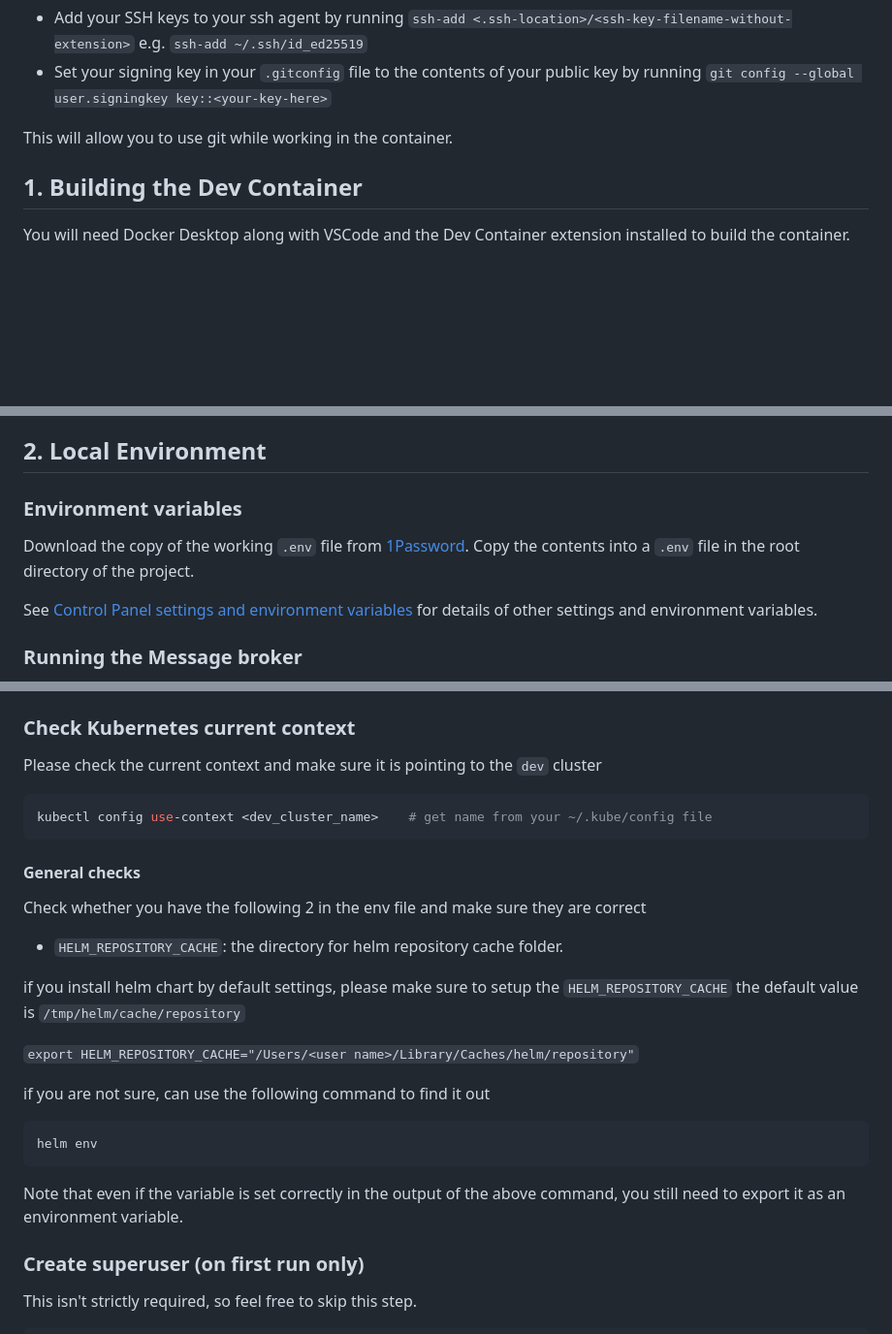
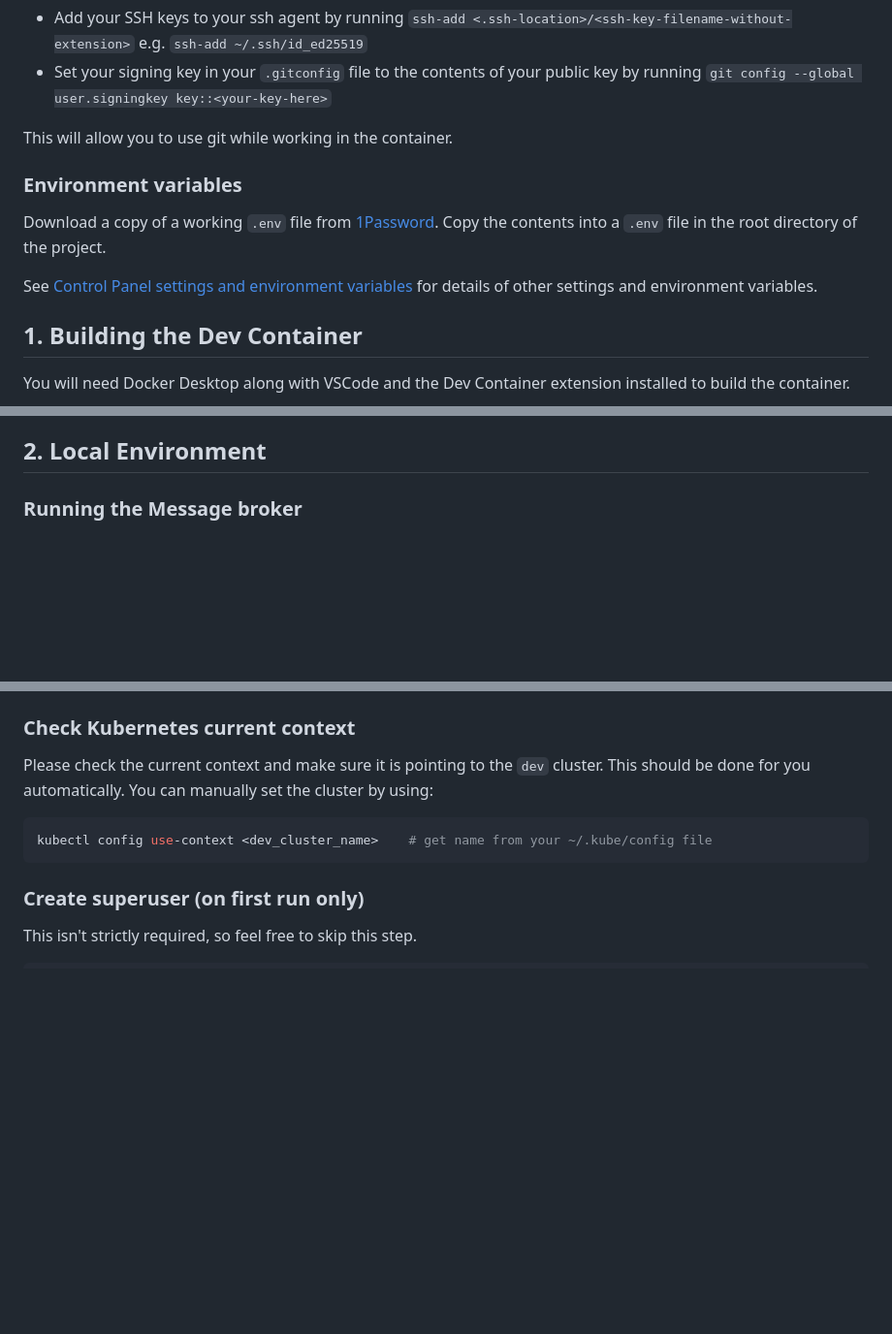
Before and after one commit to ministryofjustice/analytics-platform-control-panel, a Markdown page: doc/running-devcontainer.md, 3 parts joined by grey strips. Shown: that part at 97% size. GitHub-like rendering; blank space fills up the shorter version.

Commit message:
Added setting up env vars as part of the pre-requisites

````diff
--- a/doc/running-devcontainer.md
+++ b/doc/running-devcontainer.md
@@ -14,6 +14,12 @@ In order to get git to recognise your SSH key while working in the dev container
 
 This will allow you to use git while working in the container.
 
+### Environment variables
+
+Download a copy of a working `.env` file from [1Password](https://ministryofjustice.1password.eu/vaults/skgdudwgk3ojqiwigoxrmpngle/tags/fioo45n5zohrdsf6mkdikito4d/osqkxdboemvpsgl4g2zt3kyuia). Copy the contents into a `.env` file in the root directory of the project.
+
+See [Control Panel settings and environment variables](environment.md) for details of other settings and environment variables.
+
 ## 1. Building the Dev Container
 You will need Docker Desktop along with VSCode and the Dev Container extension installed to build the container.
 
@@ -24,12 +30,6 @@ If you are using a workspace with multiple applications, search for `Dev Contain
 As part of the install, it will also try and create your AWS and Kubernetes config. Be sure to keep an eye on your terminal and navigate to the AWS SSO site when prompted. Once this has finished, select yes on the second prompt then your dev container will have finished building.
 
 ## 2. Local Environment
-
-### Environment variables
-
-Download the copy of the working `.env` file from [1Password](https://ministryofjustice.1password.eu/vaults/skgdudwgk3ojqiwigoxrmpngle/tags/fioo45n5zohrdsf6mkdikito4d/osqkxdboemvpsgl4g2zt3kyuia). Copy the contents into a `.env` file in the root directory of the project.
-
-See [Control Panel settings and environment variables](environment.md) for details of other settings and environment variables.
 
 ### Running the Message broker
 
@@ -67,29 +67,11 @@ and then ask a colleague for help.
 
 ### Check Kubernetes current context
 
-Please check the current context and make sure it is pointing to the `dev` cluster
+Please check the current context and make sure it is pointing to the `dev` cluster. This should be done for you automatically. You can manually set the cluster by using:
 
 ```sh
 kubectl config use-context <dev_cluster_name>    # get name from your ~/.kube/config file
 ```
-
-#### General checks
-
-Check whether you have the following 2 in the env file and make sure they are correct
-- ```HELM_REPOSITORY_CACHE```:  the directory for helm repository cache folder.
-
-
-if you install helm chart by default settings, please make sure to setup the ```HELM_REPOSITORY_CACHE```
-the default value is ```/tmp/helm/cache/repository```
-
-`export HELM_REPOSITORY_CACHE="/Users/<user name>/Library/Caches/helm/repository"`
-
-if you are not sure, can use the following command to find it out
-
-```shell
-helm env
-```
-Note that even if the variable is set correctly in the output of the above command, you still need to export it as an environment variable.
 
 ### Create superuser (on first run only)
 
````
